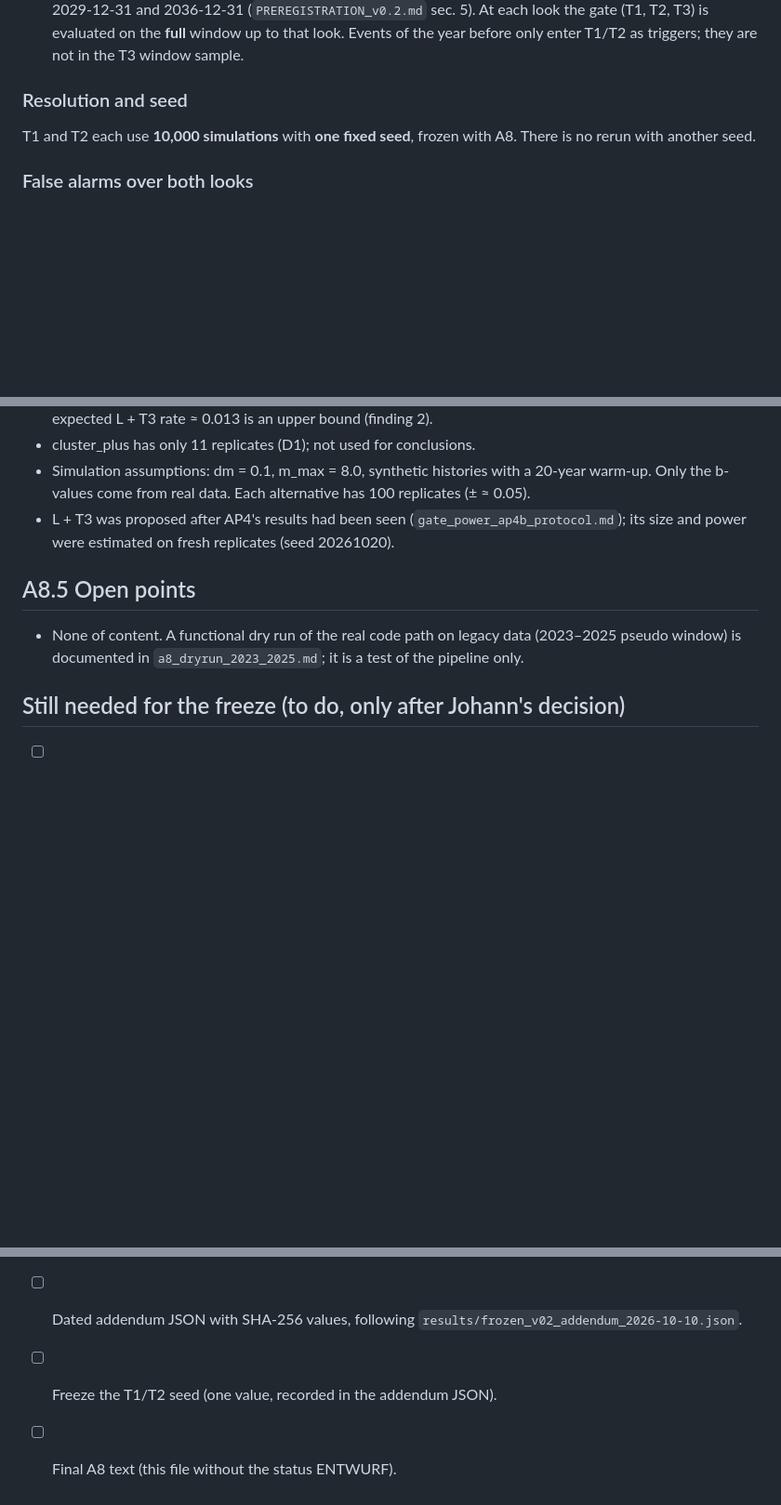
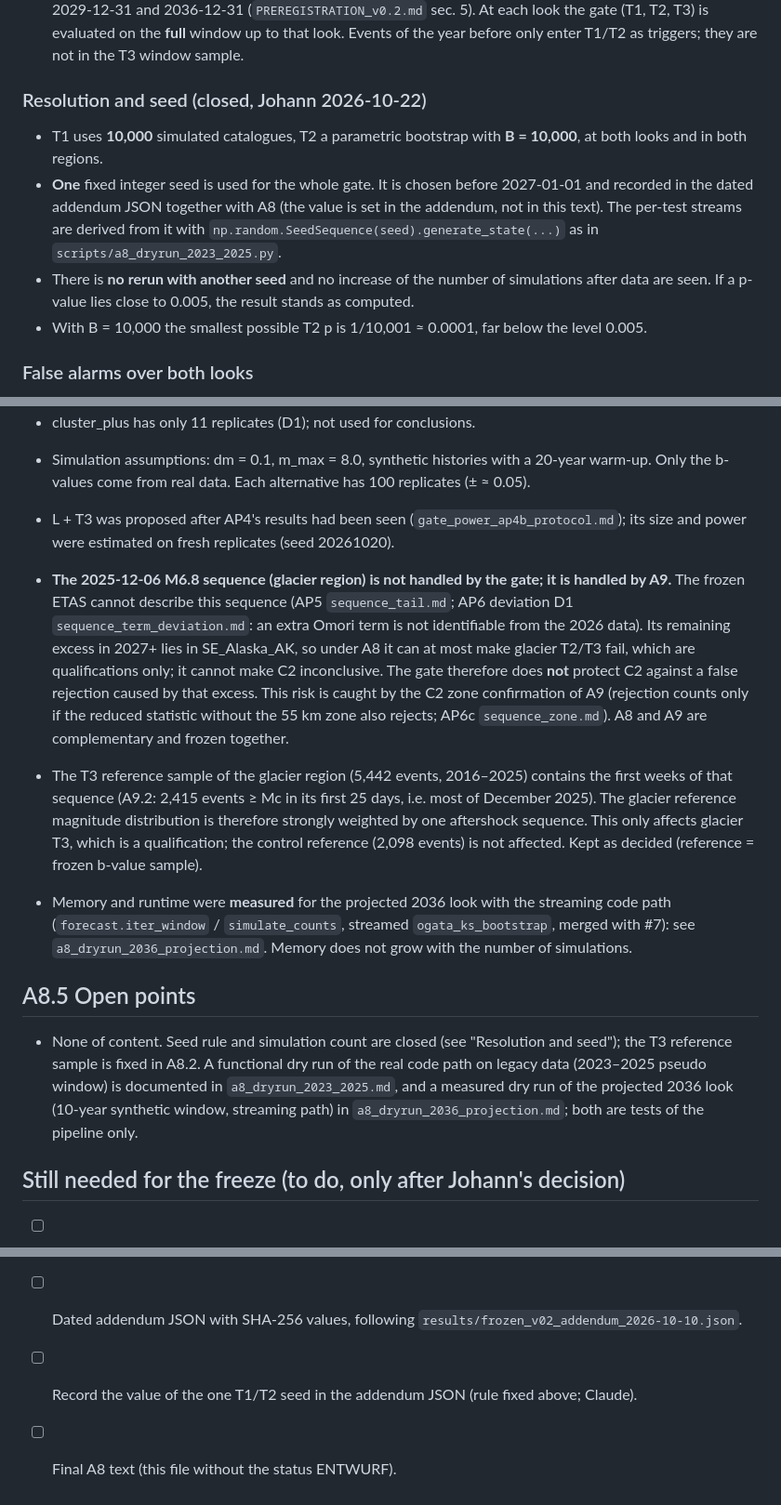
Before and after one commit to GenesisAeon/glacial-seismic-sensitivity-utac, a Markdown page: docs/adequacy/A8_addendum_draft.md, 3 parts joined by grey strips. Shown at 93% size. Rendered like a GitHub page; blank space fills up the shorter version.

Commit message:
docs(adequacy): A8 text - look/window rule, seed and 10,000-sim rule closed, M6.8 sequence limitation (-> A9) (ENTWURF)

```diff
--- a/docs/adequacy/A8_addendum_draft.md
+++ b/docs/adequacy/A8_addendum_draft.md
@@ -70,10 +73,17 @@ docstring line 11, call at line 222). It is not new in A8.
    look the gate (T1, T2, T3) is evaluated on the **full** window up to that look. Events of the
    year before only enter T1/T2 as triggers; they are not in the T3 window sample.
 
-### Resolution and seed
+### Resolution and seed (closed, Johann 2026-10-22)
 
-T1 and T2 each use **10,000 simulations** with **one fixed seed**, frozen with A8. There is no
-rerun with another seed.
+- T1 uses **10,000** simulated catalogues, T2 a parametric bootstrap with **B = 10,000**, at both
+  looks and in both regions.
+- **One** fixed integer seed is used for the whole gate. It is chosen before 2027-01-01 and
+  recorded in the dated addendum JSON together with A8 (the value is set in the addendum, not in
+  this text). The per-test streams are derived from it with
+  `np.random.SeedSequence(seed).generate_state(...)` as in `scripts/a8_dryrun_2023_2025.py`.
+- There is **no rerun with another seed** and no increase of the number of simulations after
+  data are seen. If a p-value lies close to 0.005, the result stands as computed.
+- With B = 10,000 the smallest possible T2 p is 1/10,001 ≈ 0.0001, far below the level 0.005.
 
 ### False alarms over both looks
 
@@ -108,10 +118,30 @@ Source: `gate_power_ap4b.md` (complete 2026-10-21), protocol `gate_power_ap4b_pr
 - L + T3 was proposed after AP4's results had been seen (`gate_power_ap4b_protocol.md`); its
   size and power were estimated on fresh replicates (seed 20261020).
 
+- **The 2025-12-06 M6.8 sequence (glacier region) is not handled by the gate; it is handled by
+  A9.** The frozen ETAS cannot describe this sequence (AP5 `sequence_tail.md`; AP6 deviation D1
+  `sequence_term_deviation.md`: an extra Omori term is not identifiable from the 2026 data). Its
+  remaining excess in 2027+ lies in SE_Alaska_AK, so under A8 it can at most make glacier T2/T3
+  fail, which are qualifications only; it cannot make C2 inconclusive. The gate therefore does
+  **not** protect C2 against a false rejection caused by that excess. This risk is caught by the
+  C2 zone confirmation of A9 (rejection counts only if the reduced statistic without the 55 km
+  zone also rejects; AP6c `sequence_zone.md`). A8 and A9 are complementary and frozen together.
+- The T3 reference sample of the glacier region (5,442 events, 2016–2025) contains the first
+  weeks of that sequence (A9.2: 2,415 events ≥ Mc in its first 25 days, i.e. most of December
+  2025). The glacier reference magnitude distribution is therefore strongly weighted by one
+  aftershock sequence. This only affects glacier T3, which is a qualification; the control
+  reference (2,098 events) is not affected. Kept as decided (reference = frozen b-value sample).
+- Memory and runtime were **measured** for the projected 2036 look with the streaming code path
+  (`forecast.iter_window` / `simulate_counts`, streamed `ogata_ks_bootstrap`, merged with #7):
+  see `a8_dryrun_2036_projection.md`. Memory does not grow with the number of simulations.
+
 ## A8.5 Open points
 
-- None of content. A functional dry run of the real code path on legacy data (2023–2025 pseudo
-  window) is documented in `a8_dryrun_2023_2025.md`; it is a test of the pipeline only.
+- None of content. Seed rule and simulation count are closed (see "Resolution and seed"); the
+  T3 reference sample is fixed in A8.2. A functional dry run of the real code path on legacy data (2023–2025 pseudo
+  window) is documented in `a8_dryrun_2023_2025.md`, and a measured dry run of the projected
+  2036 look (10-year synthetic window, streaming path) in `a8_dryrun_2036_projection.md`; both
+  are tests of the pipeline only.
 
 ## Still needed for the freeze (to do, only after Johann's decision)
 
@@ -119,5 +149,5 @@ Source: `gate_power_ap4b.md` (complete 2026-10-21), protocol `gate_power_ap4b_pr
       (`B_VALUE_SHA256`) and referenced in the addendum JSON.
 - [ ] Code tag of `etas_adequacy`.
 - [ ] Dated addendum JSON with SHA-256 values, following `results/frozen_v02_addendum_2026-10-10.json`.
-- [ ] Freeze the T1/T2 seed (one value, recorded in the addendum JSON).
+- [ ] Record the value of the one T1/T2 seed in the addendum JSON (rule fixed above; Claude).
 - [ ] Final A8 text (this file without the status ENTWURF).
```
Also changed, not shown: other parts of docs/adequacy/A8_addendum_draft.md (+5 -2 lines).
